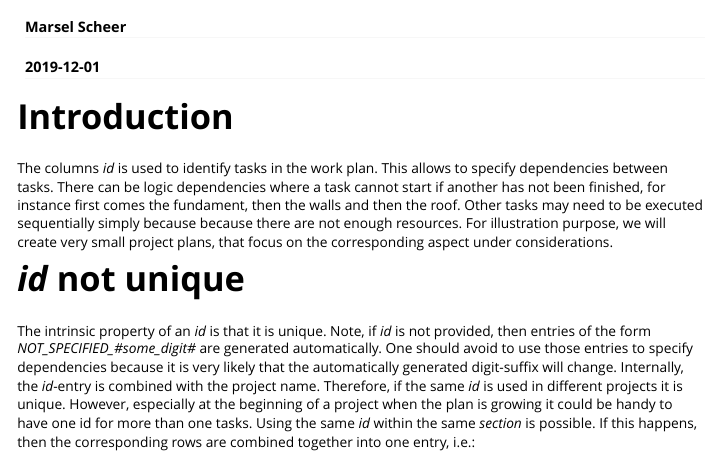
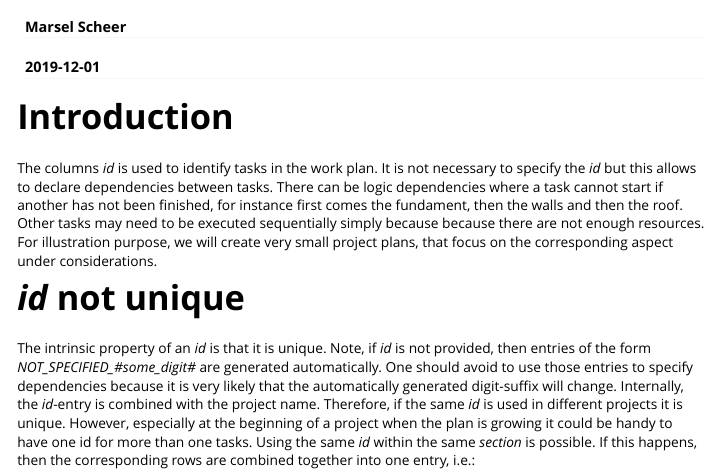
Before and after one commit to MarselScheer/projectPlan, an R Markdown document (vignettes/id_and_dependencies.Rmd): the page in a window 1100 px wide, from 60 px down. Rendered offline with R 4.5, knitr and Pandoc, with nearby package versions; some code elsewhere in the file could not run offline.

Commit message:
vignette mention that entries in id-column are optional

```diff
--- a/vignettes/id_and_dependencies.Rmd
+++ b/vignettes/id_and_dependencies.Rmd
@@ -23,7 +23,8 @@ library(DT)
 
 # Introduction
 
-The columns *id* is used to identify tasks in the work plan. This allows to specify dependencies between
+The columns *id* is used to identify tasks in the work plan. It is not necessary to specify
+the *id* but this allows to declare dependencies between
 tasks. There can be logic dependencies where a task cannot start if another has not been finished, for instance
 first comes the fundament, then the walls and then the roof. Other tasks may need to be executed
 sequentially simply because because there are not enough resources.
```
